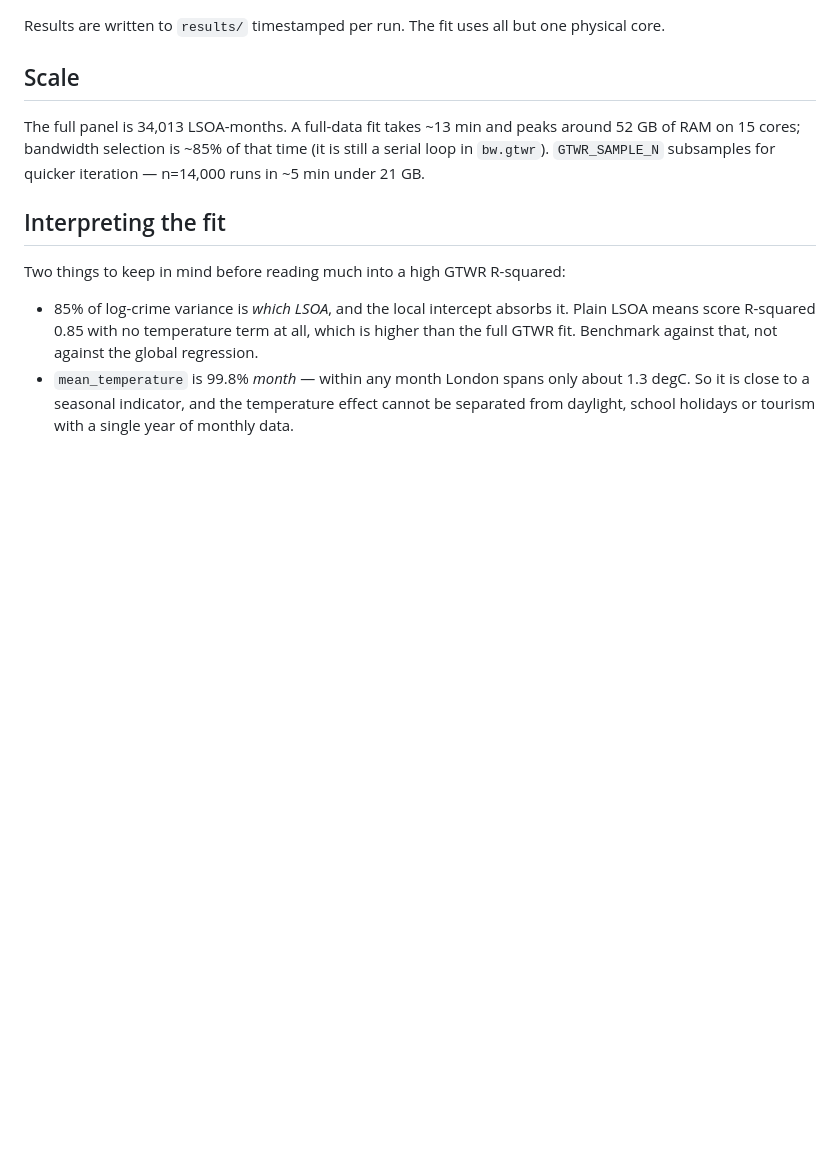
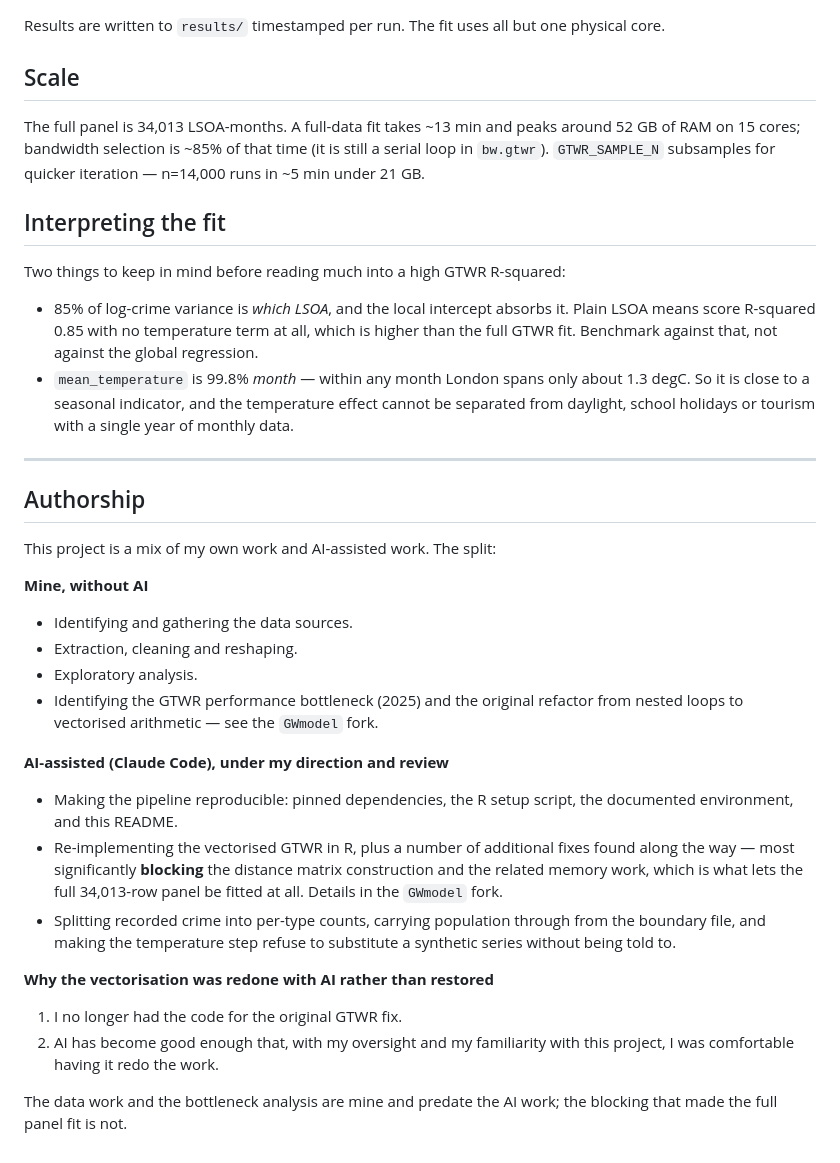
Before and after one commit to ajruben/london_crime_temperature_project, a Markdown page: README.md, the part around the change. GitHub-like rendering; blank space fills up the shorter version.

Commit message:
Record which parts of this project were AI-assisted
The data work -- sources, extraction, cleaning, exploration -- and the
GTWR bottleneck analysis and original vectorisation are not AI work and
predate it. The reproducible pipeline, the R re-implementation of that
vectorisation, and the memory work that followed (blocking above all)
are AI-assisted under review.

```diff
--- a/README.md
+++ b/README.md
@@ -136,3 +136,38 @@ Two things to keep in mind before reading much into a high GTWR R-squared:
   about 1.3 degC. So it is close to a seasonal indicator, and the temperature
   effect cannot be separated from daylight, school holidays or tourism with a
   single year of monthly data.
+
+---
+
+## Authorship
+
+This project is a mix of my own work and AI-assisted work. The split:
+
+**Mine, without AI**
+
+- Identifying and gathering the data sources.
+- Extraction, cleaning and reshaping.
+- Exploratory analysis.
+- Identifying the GTWR performance bottleneck (2025) and the original refactor
+  from nested loops to vectorised arithmetic — see the `GWmodel` fork.
+
+**AI-assisted (Claude Code), under my direction and review**
+
+- Making the pipeline reproducible: pinned dependencies, the R setup script,
+  the documented environment, and this README.
+- Re-implementing the vectorised GTWR in R, plus a number of additional fixes
+  found along the way — most significantly **blocking** the distance matrix
+  construction and the related memory work, which is what lets the full
+  34,013-row panel be fitted at all. Details in the `GWmodel` fork.
+- Splitting recorded crime into per-type counts, carrying population through
+  from the boundary file, and making the temperature step refuse to substitute
+  a synthetic series without being told to.
+
+**Why the vectorisation was redone with AI rather than restored**
+
+1. I no longer had the code for the original GTWR fix.
+2. AI has become good enough that, with my oversight and my familiarity with
+   this project, I was comfortable having it redo the work.
+
+The data work and the bottleneck analysis are mine and predate the AI work; the
+blocking that made the full panel fit is not.
```
